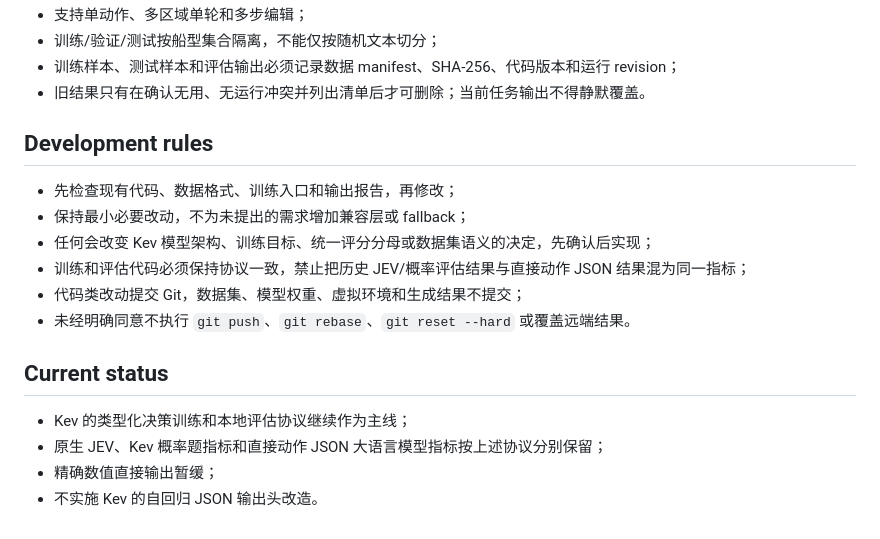
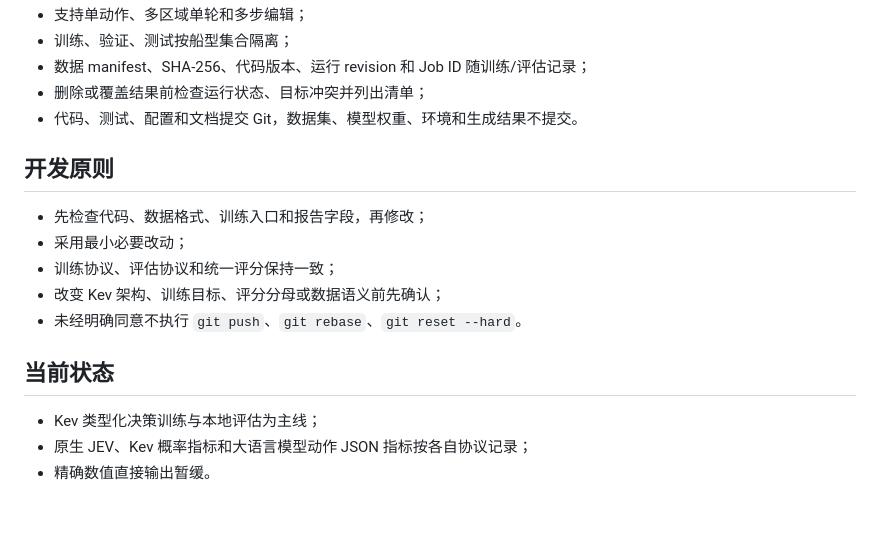
Before and after one commit to wenhuahuo/NL2Hull, a Markdown page: AGENT.md, the part around one of its changes. Rendered like a GitHub page.

```diff
--- a/AGENT.md
+++ b/AGENT.md
@@ -78,20 +74,19 @@ Kev 训练数据继续使用 Kev 的 labelled request 格式：`state + question
 - 支持单动作、多区域单轮和多步编辑；
-- 训练/验证/测试按船型集合隔离，不能仅按随机文本切分；
-- 训练样本、测试样本和评估输出必须记录数据 manifest、SHA-256、代码版本和运行 revision；
-- 旧结果只有在确认无用、无运行冲突并列出清单后才可删除；当前任务输出不得静默覆盖。
+- 训练、验证、测试按船型集合隔离；
+- 数据 manifest、SHA-256、代码版本、运行 revision 和 Job ID 随训练/评估记录；
+- 删除或覆盖结果前检查运行状态、目标冲突并列出清单；
+- 代码、测试、配置和文档提交 Git，数据集、模型权重、环境和生成结果不提交。
 
-## Development rules
+## 开发原则
 
-- 先检查现有代码、数据格式、训练入口和输出报告，再修改；
-- 保持最小必要改动，不为未提出的需求增加兼容层或 fallback；
-- 任何会改变 Kev 模型架构、训练目标、统一评分分母或数据集语义的决定，先确认后实现；
-- 训练和评估代码必须保持协议一致，禁止把历史 JEV/概率评估结果与直接动作 JSON 结果混为同一指标；
-- 代码类改动提交 Git，数据集、模型权重、虚拟环境和生成结果不提交；
-- 未经明确同意不执行 `git push`、`git rebase`、`git reset --hard` 或覆盖远端结果。
+- 先检查代码、数据格式、训练入口和报告字段，再修改；
+- 采用最小必要改动；
+- 训练协议、评估协议和统一评分保持一致；
+- 改变 Kev 架构、训练目标、评分分母或数据语义前先确认；
+- 未经明确同意不执行 `git push`、`git rebase`、`git reset --hard`。
 
-## Current status
+## 当前状态
 
-- Kev 的类型化决策训练和本地评估协议继续作为主线；
-- 原生 JEV、Kev 概率题指标和直接动作 JSON 大语言模型指标按上述协议分别保留；
-- 精确数值直接输出暂缓；
-- 不实施 Kev 的自回归 JSON 输出头改造。
+- Kev 类型化决策训练与本地评估为主线；
+- 原生 JEV、Kev 概率指标和大语言模型动作 JSON 指标按各自协议记录；
+- 精确数值直接输出暂缓。
```
Also changed, not shown: other parts of AGENT.md (+34 -38 lines).
